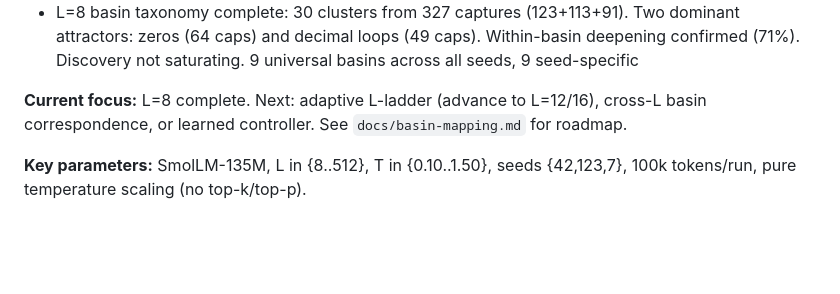
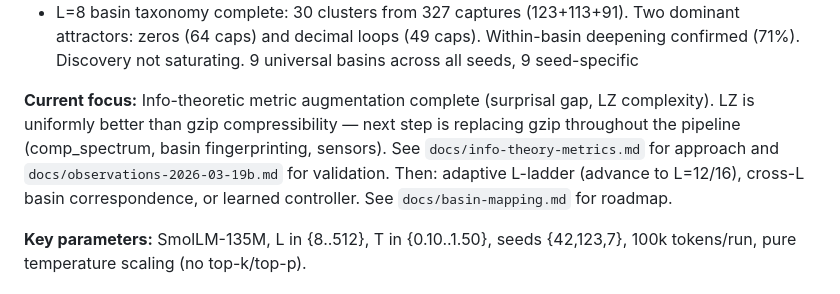
Before and after one commit to ddisisto/autoloop, a Markdown page: CLAUDE.md, the part around the change. Rendered like a GitHub page; blank space fills up the shorter version.

```diff
--- a/CLAUDE.md
+++ b/CLAUDE.md
@@ -56,7 +56,7 @@ Basin topography and learnable steering in autoregressive self-play. See `docs/p
 - Suppressed dynamics is scale-invariant: regime depends on basin-depth/thermal-energy ratio
 - L=8 basin taxonomy complete: 30 clusters from 327 captures (123+113+91). Two dominant attractors: zeros (64 caps) and decimal loops (49 caps). Within-basin deepening confirmed (71%). Discovery not saturating. 9 universal basins across all seeds, 9 seed-specific
 
-**Current focus:** L=8 complete. Next: adaptive L-ladder (advance to L=12/16), cross-L basin correspondence, or learned controller. See `docs/basin-mapping.md` for roadmap.
+**Current focus:** Info-theoretic metric augmentation complete (surprisal gap, LZ complexity). LZ is uniformly better than gzip compressibility — next step is replacing gzip throughout the pipeline (comp_spectrum, basin fingerprinting, sensors). See `docs/info-theory-metrics.md` for approach and `docs/observations-2026-03-19b.md` for validation. Then: adaptive L-ladder (advance to L=12/16), cross-L basin correspondence, or learned controller. See `docs/basin-mapping.md` for roadmap.
 
 **Key parameters:** SmolLM-135M, L in {8..512}, T in {0.10..1.50}, seeds {42,123,7}, 100k tokens/run, pure temperature scaling (no top-k/top-p).
 
```
Also changed, not shown: docs/observations-2026-03-19b.md (added, +111 -0 lines), observations.md (+2 -1 lines).
